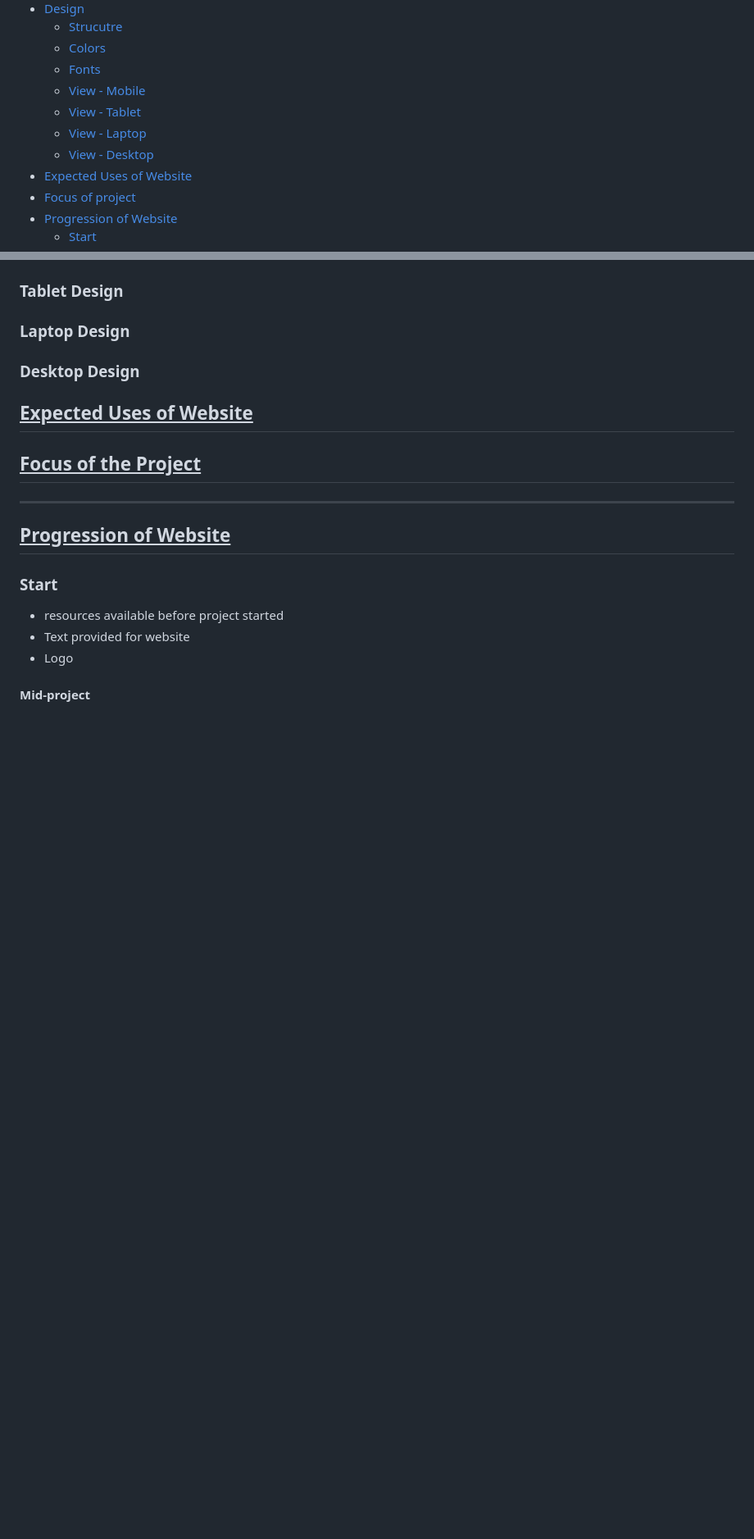
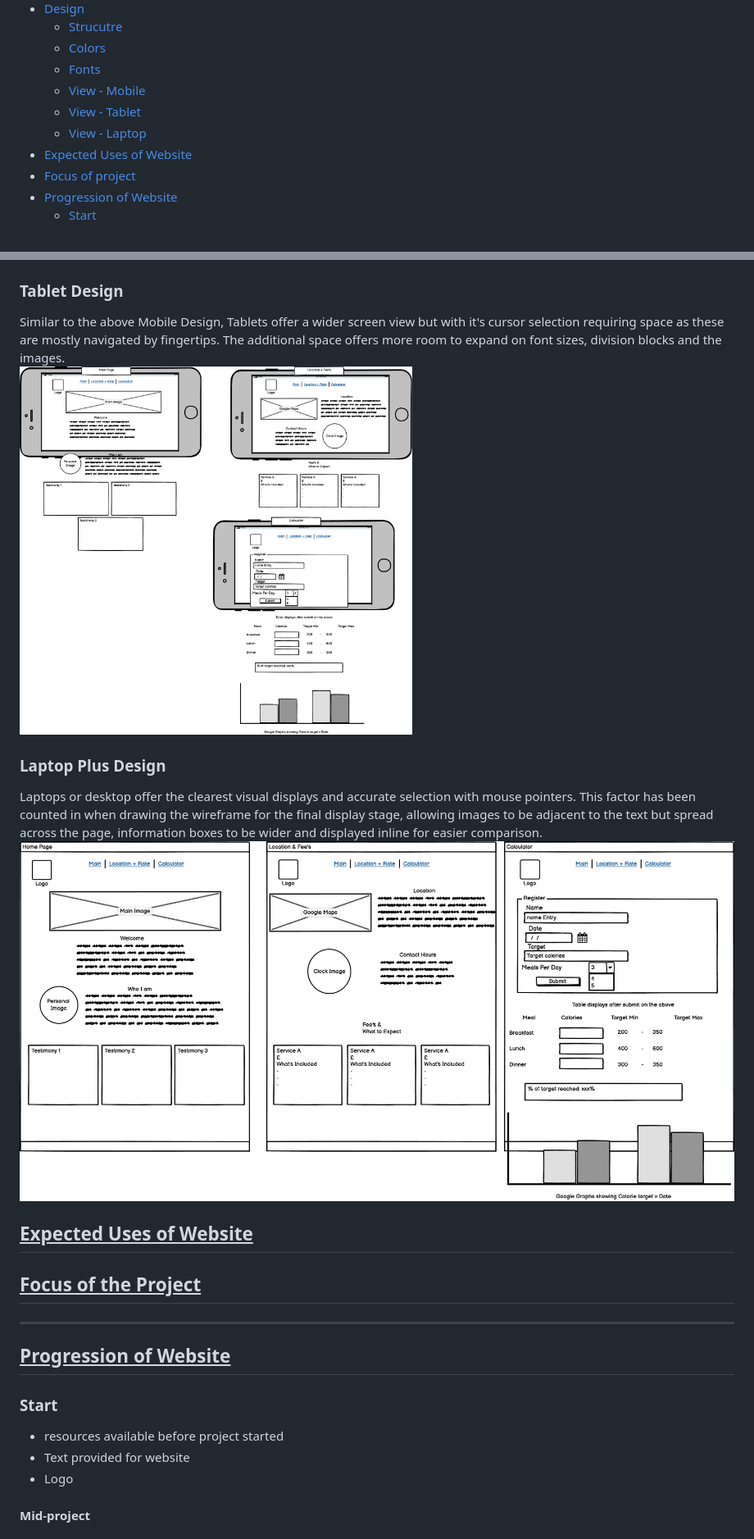
Before and after one commit to FluffyBullet/exertFitness, a Markdown page: README.md, 2 parts joined by grey strips. Shown: that part at 82% size. Rendered like a GitHub page; pictures changed too: assets/images/readme_files/laptop_plus_view.png (added), assets/images/readme_files/tablet_view.png (added); blank space fills up the shorter version.

Commit message:
addition of wireframe designs on readme file

```diff
--- a/README.md
+++ b/README.md
@@ -10,8 +10,7 @@
     - [Fonts](#font-selection)
     - [View - Mobile](#mobile-design)
     - [View - Tablet](#tablet-design)
-    - [View - Laptop](#tablet-design)
-    - [View - Desktop](#desktop-design)
+    - [View - Laptop](#laptop-plus-design)
 - [Expected Uses of Website](#expected-uses-of-website)
 - [Focus of project](#focus-of-the-project)
 - [Progression of Website](#progression-of-website)
@@ -46,6 +48,11 @@ As a service tool, the website will include a feature to track and plan their ca
    ### Tablet Design
-   ### Laptop Design
-   ### Desktop Design
+   Similar to the above Mobile Design, Tablets offer a wider screen view but with it's cursor selection requiring space as these are mostly navigated by fingertips. The additional space offers more room to expand on font sizes, division blocks and the images.<br>
+   <img src = "assets/images/readme_files/tablet_view.png" alt="Design for tablet screens" height = "450px">
+
+   ### Laptop Plus Design
+   Laptops or desktop offer the clearest visual displays and accurate selection with mouse pointers. This factor has been counted in when drawing the wireframe for the final display stage, allowing images to be adjacent to the text but spread across the page, information boxes to be wider and displayed inline for easier comparison.<br>
+   <img src = "assets/images/readme_files/laptop_plus_view.png" alt="Design for laptops and larger screens" height = "450px">
+
 
 ## <u>Expected Uses of Website</u>
 
```
Also changed, not shown: other parts of README.md (+3 -0 lines), assets/images/readme_files/mobile_view.png (added), 2 other files.
